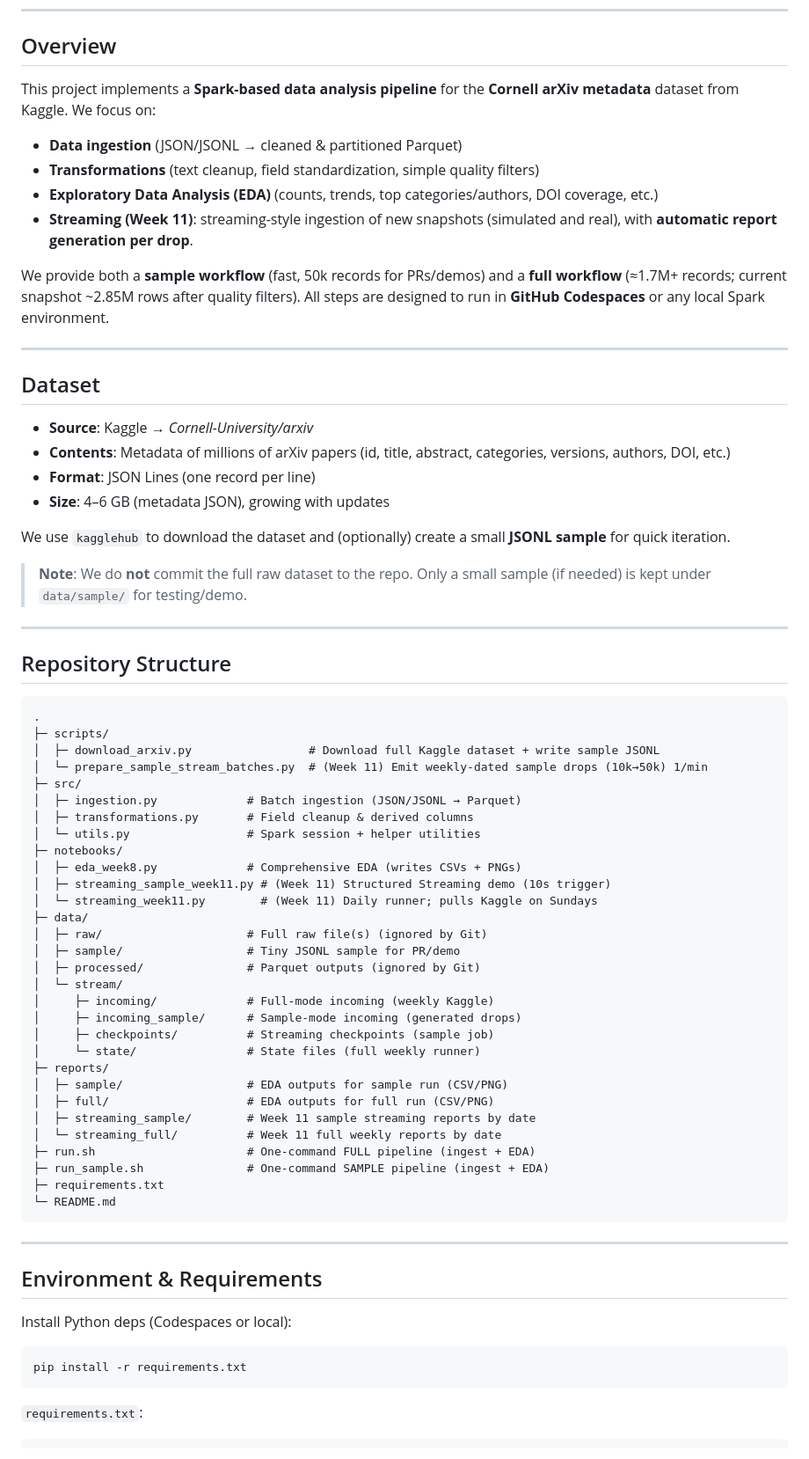
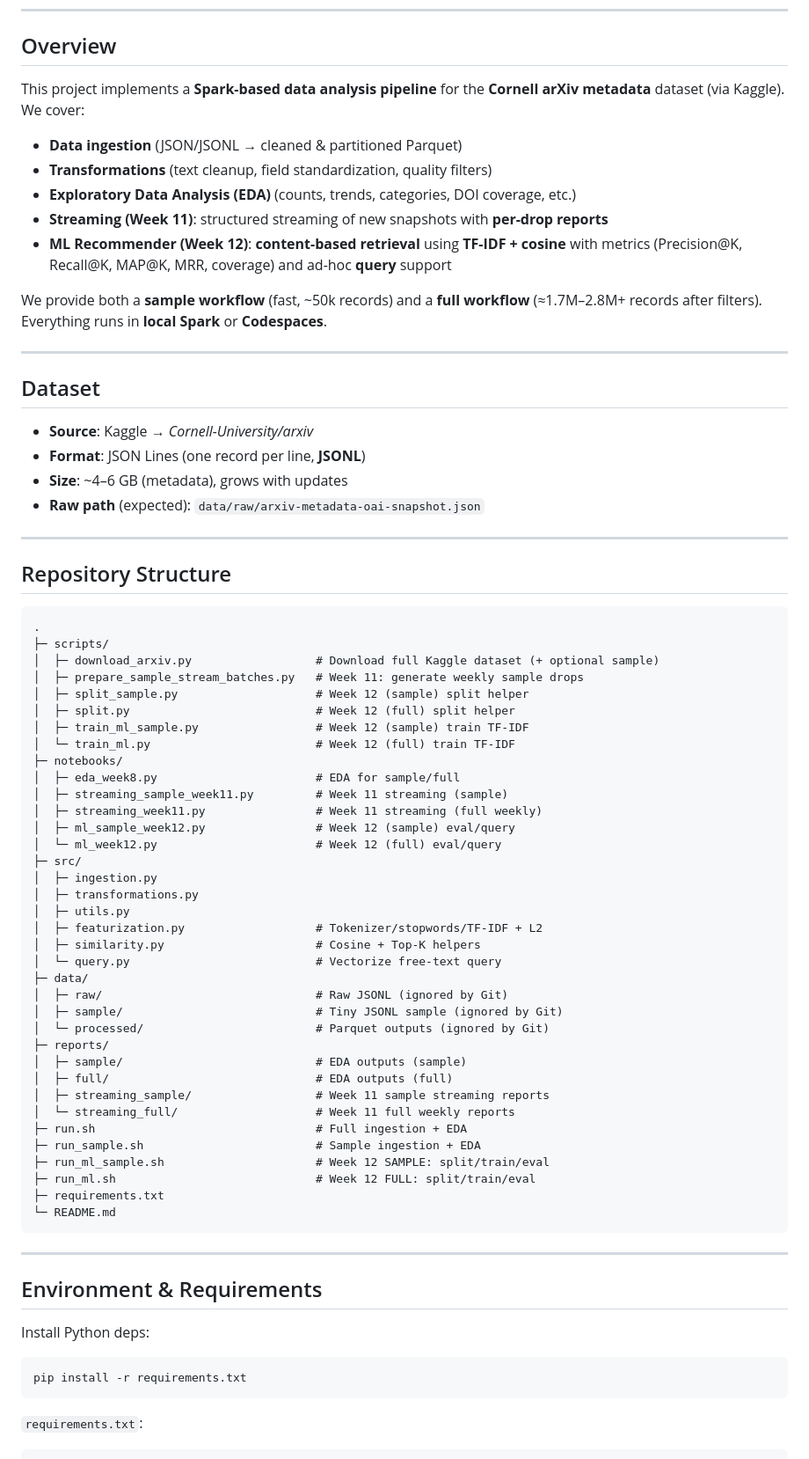
Before and after one commit to thejasprab/CCDACourseProject, a Markdown page: README.md, the part around the change printed below. Shown: that part at 88% size. GitHub-like rendering.

````diff
--- a/README.md
+++ b/README.md
@@ -9,25 +9,23 @@
 ---
 
 ## Overview
-This project implements a **Spark-based data analysis pipeline** for the **Cornell arXiv metadata** dataset from Kaggle. We focus on:
+This project implements a **Spark-based data analysis pipeline** for the **Cornell arXiv metadata** dataset (via Kaggle). We cover:
+
 - **Data ingestion** (JSON/JSONL → cleaned & partitioned Parquet)
-- **Transformations** (text cleanup, field standardization, simple quality filters)
-- **Exploratory Data Analysis (EDA)** (counts, trends, top categories/authors, DOI coverage, etc.)
-- **Streaming (Week 11)**: streaming-style ingestion of new snapshots (simulated and real), with **automatic report generation per drop**.
+- **Transformations** (text cleanup, field standardization, quality filters)
+- **Exploratory Data Analysis (EDA)** (counts, trends, categories, DOI coverage, etc.)
+- **Streaming (Week 11)**: structured streaming of new snapshots with **per-drop reports**
+- **ML Recommender (Week 12)**: **content-based retrieval** using **TF-IDF + cosine** with metrics (Precision@K, Recall@K, MAP@K, MRR, coverage) and ad-hoc **query** support
 
-We provide both a **sample workflow** (fast, 50k records for PRs/demos) and a **full workflow** (≈1.7M+ records; current snapshot ~2.85M rows after quality filters). All steps are designed to run in **GitHub Codespaces** or any local Spark environment.
+We provide both a **sample workflow** (fast, ~50k records) and a **full workflow** (≈1.7M–2.8M+ records after filters). Everything runs in **local Spark** or **Codespaces**.
 
 ---
 
 ## Dataset
 - **Source**: Kaggle → *Cornell-University/arxiv*
-- **Contents**: Metadata of millions of arXiv papers (id, title, abstract, categories, versions, authors, DOI, etc.)
-- **Format**: JSON Lines (one record per line)
-- **Size**: 4–6 GB (metadata JSON), growing with updates
-
-We use `kagglehub` to download the dataset and (optionally) create a small **JSONL sample** for quick iteration.
-
-> **Note**: We do **not** commit the full raw dataset to the repo. Only a small sample (if needed) is kept under `data/sample/` for testing/demo.
+- **Format**: JSON Lines (one record per line, **JSONL**)
+- **Size**: ~4–6 GB (metadata), grows with updates
+- **Raw path** (expected): `data/raw/arxiv-metadata-oai-snapshot.json`
 
 ---
 
@@ -35,32 +33,38 @@ We use `kagglehub` to download the dataset and (optionally) create a small **JSO
 ```
 .
 ├─ scripts/
-│  ├─ download_arxiv.py                 # Download full Kaggle dataset + write sample JSONL
-│  └─ prepare_sample_stream_batches.py  # (Week 11) Emit weekly-dated sample drops (10k→50k) 1/min
+│  ├─ download_arxiv.py                  # Download full Kaggle dataset (+ optional sample)
+│  ├─ prepare_sample_stream_batches.py   # Week 11: generate weekly sample drops
+│  ├─ split_sample.py                    # Week 12 (sample) split helper
+│  ├─ split.py                           # Week 12 (full) split helper
+│  ├─ train_ml_sample.py                 # Week 12 (sample) train TF-IDF
+│  └─ train_ml.py                        # Week 12 (full) train TF-IDF
+├─ notebooks/
+│  ├─ eda_week8.py                       # EDA for sample/full
+│  ├─ streaming_sample_week11.py         # Week 11 streaming (sample)
+│  ├─ streaming_week11.py                # Week 11 streaming (full weekly)
+│  ├─ ml_sample_week12.py                # Week 12 (sample) eval/query
+│  └─ ml_week12.py                       # Week 12 (full) eval/query
 ├─ src/
-│  ├─ ingestion.py             # Batch ingestion (JSON/JSONL → Parquet)
-│  ├─ transformations.py       # Field cleanup & derived columns
-│  └─ utils.py                 # Spark session + helper utilities
-├─ notebooks/
-│  ├─ eda_week8.py             # Comprehensive EDA (writes CSVs + PNGs)
-│  ├─ streaming_sample_week11.py # (Week 11) Structured Streaming demo (10s trigger)
-│  └─ streaming_week11.py        # (Week 11) Daily runner; pulls Kaggle on Sundays
+│  ├─ ingestion.py
+│  ├─ transformations.py
+│  ├─ utils.py
+│  ├─ featurization.py                   # Tokenizer/stopwords/TF-IDF + L2
+│  ├─ similarity.py                      # Cosine + Top-K helpers
+│  └─ query.py                           # Vectorize free-text query
 ├─ data/
-│  ├─ raw/                     # Full raw file(s) (ignored by Git)
-│  ├─ sample/                  # Tiny JSONL sample for PR/demo
-│  ├─ processed/               # Parquet outputs (ignored by Git)
-│  └─ stream/
-│     ├─ incoming/             # Full-mode incoming (weekly Kaggle)
-│     ├─ incoming_sample/      # Sample-mode incoming (generated drops)
-│     ├─ checkpoints/          # Streaming checkpoints (sample job)
-│     └─ state/                # State files (full weekly runner)
+│  ├─ raw/                               # Raw JSONL (ignored by Git)
+│  ├─ sample/                            # Tiny JSONL sample (ignored by Git)
+│  └─ processed/                         # Parquet outputs (ignored by Git)
 ├─ reports/
-│  ├─ sample/                  # EDA outputs for sample run (CSV/PNG)
-│  ├─ full/                    # EDA outputs for full run (CSV/PNG)
-│  ├─ streaming_sample/        # Week 11 sample streaming reports by date
-│  └─ streaming_full/          # Week 11 full weekly reports by date
-├─ run.sh                      # One-command FULL pipeline (ingest + EDA)
-├─ run_sample.sh               # One-command SAMPLE pipeline (ingest + EDA)
+│  ├─ sample/                            # EDA outputs (sample)
+│  ├─ full/                              # EDA outputs (full)
+│  ├─ streaming_sample/                  # Week 11 sample streaming reports
+│  └─ streaming_full/                    # Week 11 full weekly reports
+├─ run.sh                                # Full ingestion + EDA
+├─ run_sample.sh                         # Sample ingestion + EDA
+├─ run_ml_sample.sh                      # Week 12 SAMPLE: split/train/eval
+├─ run_ml.sh                             # Week 12 FULL: split/train/eval
 ├─ requirements.txt
 └─ README.md
 ```
@@ -68,10 +72,11 @@ We use `kagglehub` to download the dataset and (optionally) create a small **JSO
 ---
 
 ## Environment & Requirements
-Install Python deps (Codespaces or local):
+Install Python deps:
 ```bash
 pip install -r requirements.txt
 ```
+
 `requirements.txt`:
 ```
 pyspark==3.5.1
````
Also changed, not shown: other parts of README.md (+168 -171 lines).
